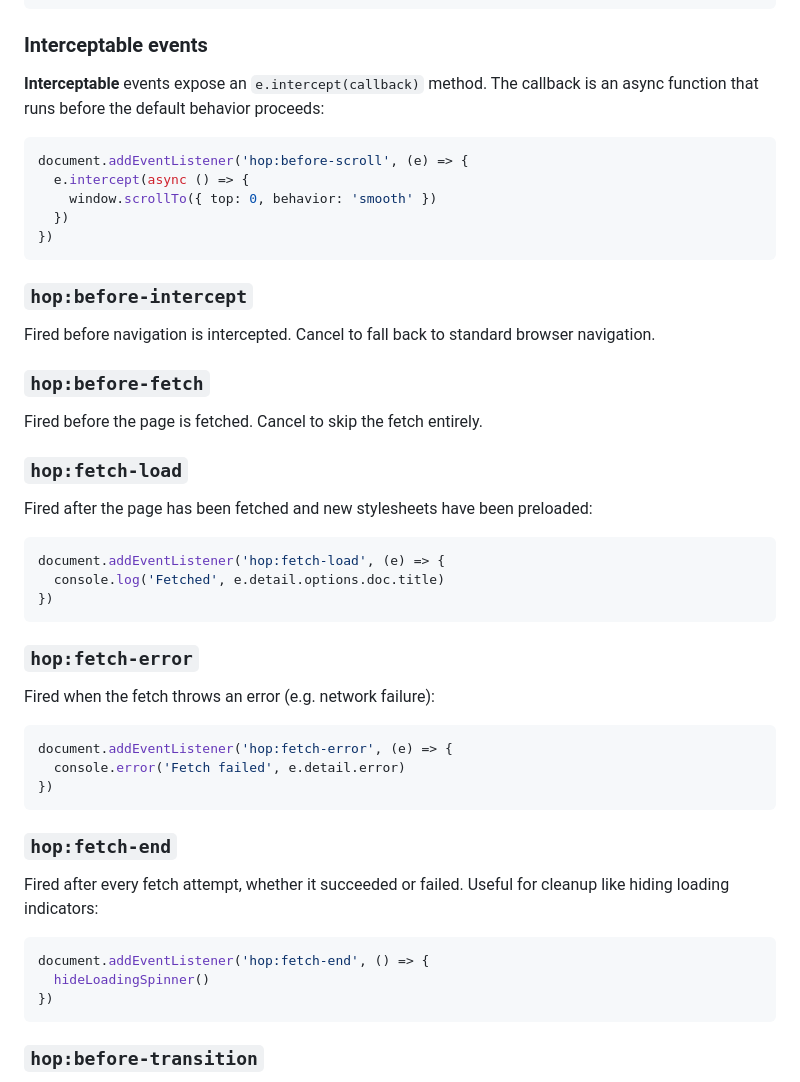
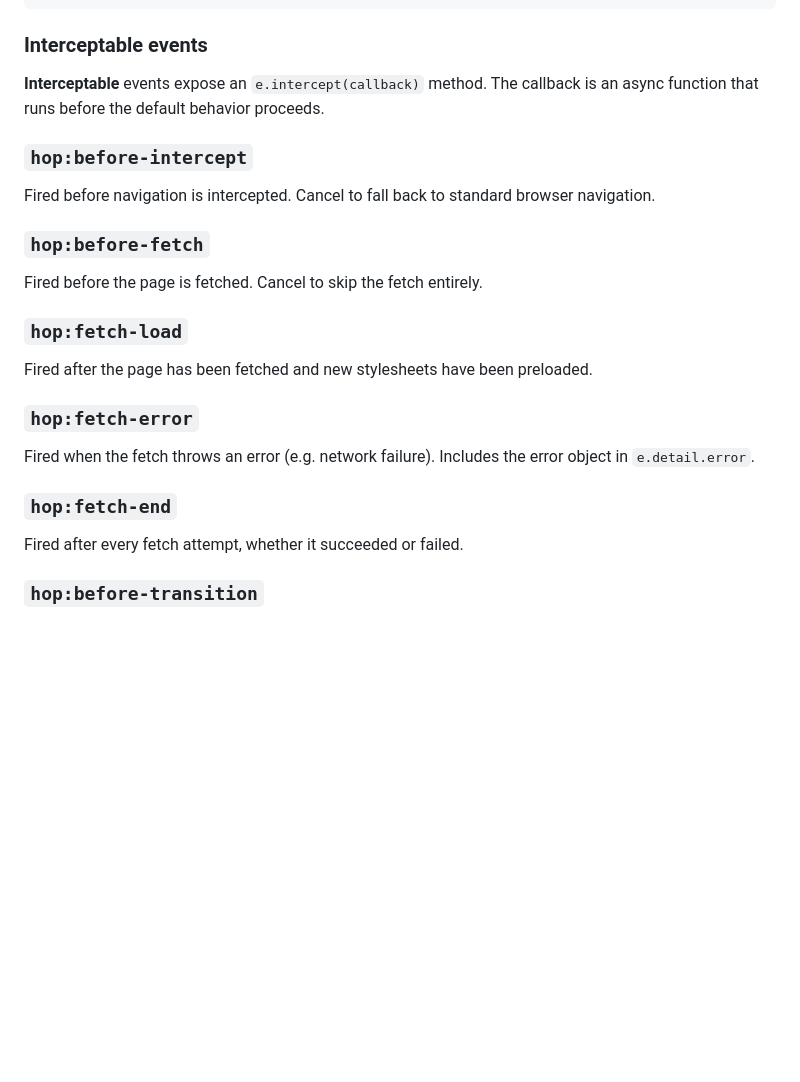
Before and after one commit to domchristie/grasshopper, a Markdown page: README.md, the part around the change. Rendered like a GitHub page; blank space fills up the shorter version.

Commit message:
Remove inaccurate event examples

````diff
--- a/README.md
+++ b/README.md
@@ -127,15 +127,7 @@ document.addEventListener('hop:before-intercept', (e) => {
 
 ### Interceptable events
 
-**Interceptable** events expose an `e.intercept(callback)` method. The callback is an async function that runs before the default behavior proceeds:
-
-```js
-document.addEventListener('hop:before-scroll', (e) => {
-  e.intercept(async () => {
-    window.scrollTo({ top: 0, behavior: 'smooth' })
-  })
-})
-```
+**Interceptable** events expose an `e.intercept(callback)` method. The callback is an async function that runs before the default behavior proceeds.
 
 ### `hop:before-intercept`
 
@@ -147,33 +139,15 @@ Fired before the page is fetched. Cancel to skip the fetch entirely.
 
 ### `hop:fetch-load`
 
-Fired after the page has been fetched and new stylesheets have been preloaded:
-
-```js
-document.addEventListener('hop:fetch-load', (e) => {
-  console.log('Fetched', e.detail.options.doc.title)
-})
-```
+Fired after the page has been fetched and new stylesheets have been preloaded.
 
 ### `hop:fetch-error`
 
-Fired when the fetch throws an error (e.g. network failure):
-
-```js
-document.addEventListener('hop:fetch-error', (e) => {
-  console.error('Fetch failed', e.detail.error)
-})
-```
+Fired when the fetch throws an error (e.g. network failure). Includes the error object in `e.detail.error`.
 
 ### `hop:fetch-end`
 
-Fired after every fetch attempt, whether it succeeded or failed. Useful for cleanup like hiding loading indicators:
-
-```js
-document.addEventListener('hop:fetch-end', () => {
-  hideLoadingSpinner()
-})
-```
+Fired after every fetch attempt, whether it succeeded or failed.
 
 ### `hop:before-transition`
 
````
